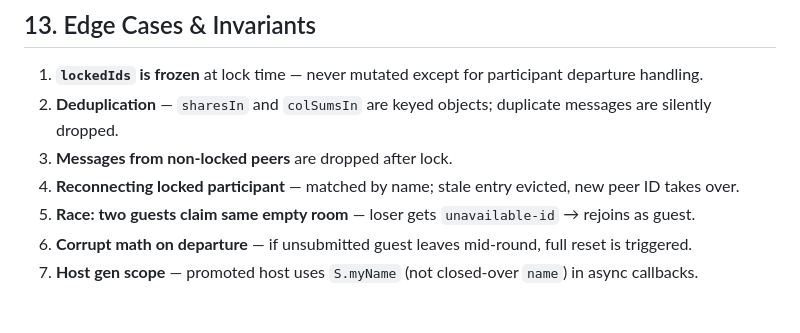
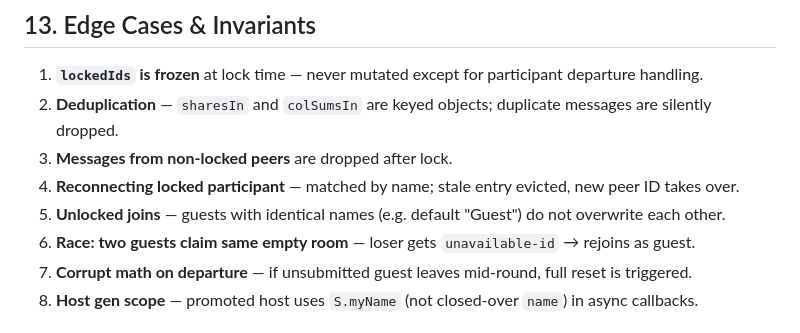
Before and after one commit to bluemle/groupsum, a Markdown page: SPEC.md, the part around the change. GitHub-like rendering.

Commit message:
Docs: update SPEC with unlocked participant name resolution logic

```diff
--- a/SPEC.md
+++ b/SPEC.md
@@ -315,6 +315,7 @@ probeNewHostGen(roomId, gen, name)  // probe if new host exists, demote if found
 2. **Deduplication** — `sharesIn` and `colSumsIn` are keyed objects; duplicate messages are silently dropped.
 3. **Messages from non-locked peers** are dropped after lock.
 4. **Reconnecting locked participant** — matched by name; stale entry evicted, new peer ID takes over.
+5. **Unlocked joins** — guests with identical names (e.g. default "Guest") do not overwrite each other.
 5. **Race: two guests claim same empty room** — loser gets `unavailable-id` → rejoins as guest.
 6. **Corrupt math on departure** — if unsubmitted guest leaves mid-round, full reset is triggered.
 7. **Host gen scope** — promoted host uses `S.myName` (not closed-over `name`) in async callbacks.
```
